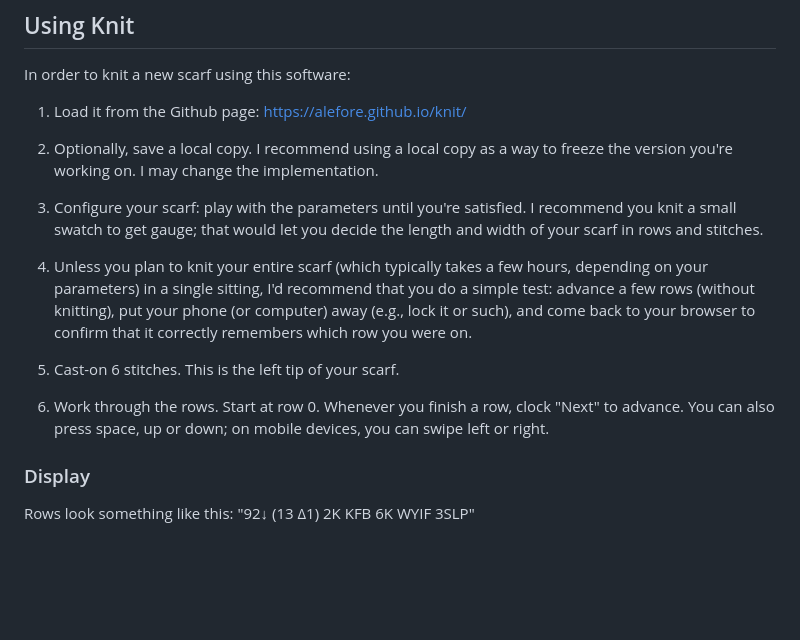
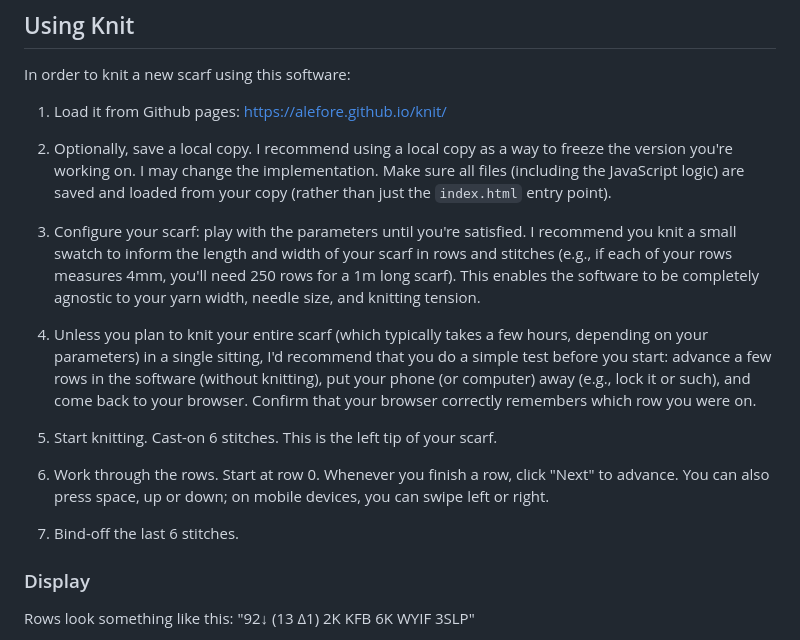
Before and after one commit to alefore/knit, a Markdown page: README.md, the part around the change. Rendered like a GitHub page; blank space fills up the shorter version.

Commit message:
Rewording a few sentences.

```diff
--- a/README.md
+++ b/README.md
@@ -30,37 +30,46 @@ The following is a scarf I knit ([parameters](https://alefore.github.io/knit/#To
 
 In order to knit a new scarf using this software:
 
-1. Load it from the Github page:
+1. Load it from Github pages:
    https://alefore.github.io/knit/
 
 2. Optionally, save a local copy.
    I recommend using a local copy
    as a way to freeze the version you're working on.
    I may change the implementation.
+   Make sure all files (including the JavaScript logic) are saved
+   and loaded from your copy
+   (rather than just the `index.html` entry point).
 
 3. Configure your scarf:
    play with the parameters until you're satisfied.
-   I recommend you knit a small swatch to get gauge;
-   that would let you decide
-   the length and width of your scarf in rows and stitches.
+   I recommend you knit a small swatch to inform
+   the length and width of your scarf in rows and stitches
+   (e.g., if each of your rows measures 4mm,
+   you'll need 250 rows for a 1m long scarf).
+   This enables the software to be completely agnostic to your
+   yarn width, needle size, and knitting tension.
 
 4. Unless you plan to knit your entire scarf
    (which typically takes a few hours, depending on your parameters)
    in a single sitting,
-   I'd recommend that you do a simple test:
-   advance a few rows (without knitting),
+   I'd recommend that you do a simple test before you start:
+   advance a few rows in the software (without knitting),
    put your phone (or computer) away (e.g., lock it or such),
-   and come back to your browser
-   to confirm that it correctly remembers which row you were on.
+   and come back to your browser.
+   Confirm that your browser correctly remembers which row you were on.
 
-5. Cast-on 6 stitches.
+5. Start knitting.
+   Cast-on 6 stitches.
    This is the left tip of your scarf.
 
 6. Work through the rows.
    Start at row 0.
-   Whenever you finish a row, clock "Next" to advance.
+   Whenever you finish a row, click "Next" to advance.
    You can also press space, up or down;
    on mobile devices, you can swipe left or right.
+
+7. Bind-off the last 6 stitches.
 
 ### Display
 
```
